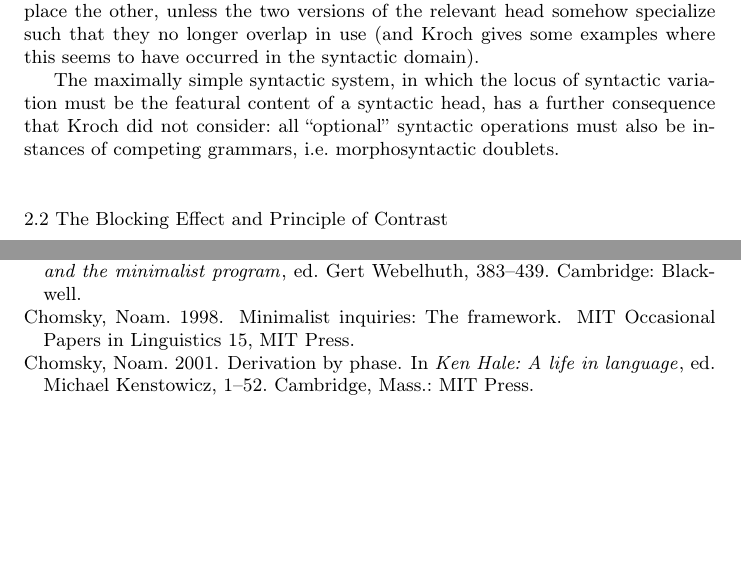
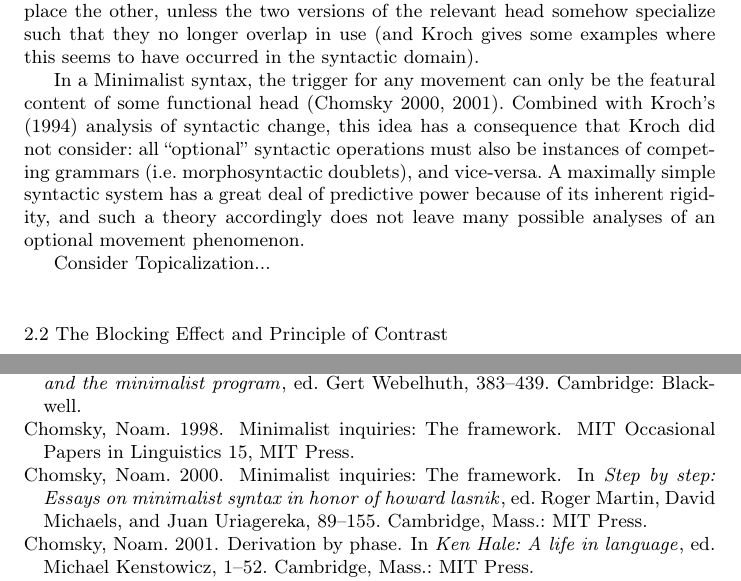
Before and after one commit to joelcw/tyneside, a LaTeX paper (articles/competing_Wallenberg.tex): two parts of pages 3 and 5 of 5, joined at a grey line, cut so that both start at the same text, the shorter picture padded with empty space. Compiled offline with pdfLaTeX.

Commit message:
added a little more in second section

```diff
--- a/articles/competing_Wallenberg.tex
+++ b/articles/competing_Wallenberg.tex
@@ -110,7 +110,9 @@ An important unification of different aspects of language change was presented i
 
 The key insight of \citet{kroch1994} is that in a Minimalist syntactic system, the Blocking Effect of diachronic morphology (or synonyms generally) applies straightforwardly to the syntax as well. In Minimalism, the syntax is a very generalized process of combining and projecting syntactic heads. Thus, syntactic parameters (e.g. word order) must be the exponents of features on the syntactic heads, which then show themselves as these heads combine with complements and project, etc. In this way, variation between two word orders such as OV and VO is really the same as a morphological doublet: the ``competing grammars'' \citep{kroch1989} are just alternative featural versions of a single syntactic head, e.g. $v$, and whichever version is used in a given sentence leads to certain effects on the rest of the structure and the resulting string. The diachronic instability of having multiple versions of the same basic head is then just the Blocking Effect from morphology, and needs no additional statement in a theory of language change: there is a pressure against different exponents for the same meaning and function, because they ``block'' each other and compete for use. Just as in morphology, one syntactic variant will replace the other, unless the two versions of the relevant head somehow specialize such that they no longer overlap in use (and Kroch gives some examples where this seems to have occurred in the syntactic domain).
 
-The maximally simple syntactic system, in which the locus of syntactic variation must be the featural content of a syntactic head, has a further consequence that Kroch did not consider: all ``optional'' syntactic operations must also be instances of competing grammars, i.e. morphosyntactic doublets.
+In a Minimalist syntax, the trigger for any movement can only be the featural content of some functional head \citep{chomsky2000, chomsky2001}. Combined with Kroch's (1994) analysis of syntactic change, this idea has a consequence that Kroch did not consider: all ``optional'' syntactic operations must also be instances of competing grammars (i.e. morphosyntactic doublets), and vice-versa. A maximally simple syntactic system has a great deal of predictive power because of its inherent rigidity, and such a theory accordingly does not leave many possible analyses of an optional movement phenomenon.
+
+Consider Topicalization...
 
 \subsection{The Blocking Effect and Principle of Contrast}
 
```
